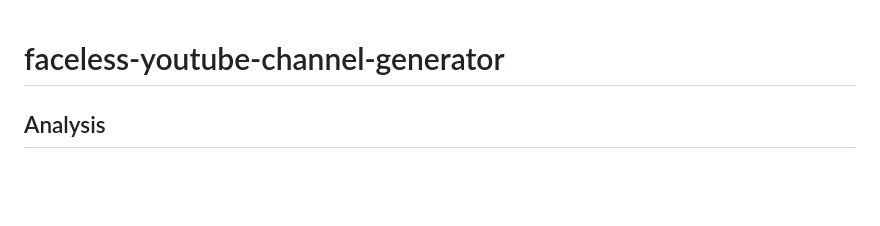
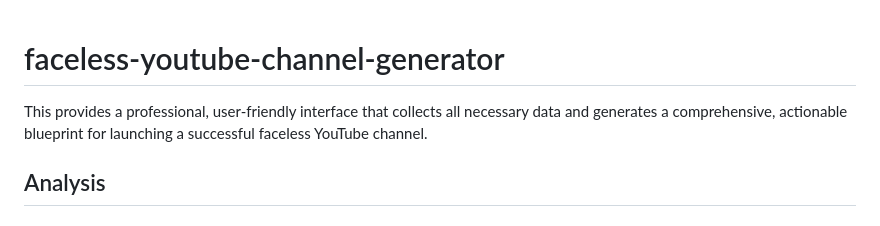
Before and after one commit to gracie007-cloud/faceless-youtube-channel-generator, a Markdown page: README.md, the part around the change. Drawn GitHub-style; blank space fills up the shorter version.

Commit message:
Enhance README with project description
Added a description for the project to enhance clarity.

```diff
--- a/README.md
+++ b/README.md
@@ -1,4 +1,5 @@
 # faceless-youtube-channel-generator
+This provides a professional, user-friendly interface that collects all necessary data and generates a comprehensive, actionable blueprint for launching a successful faceless YouTube channel.
 
 ## Analysis
 
```
